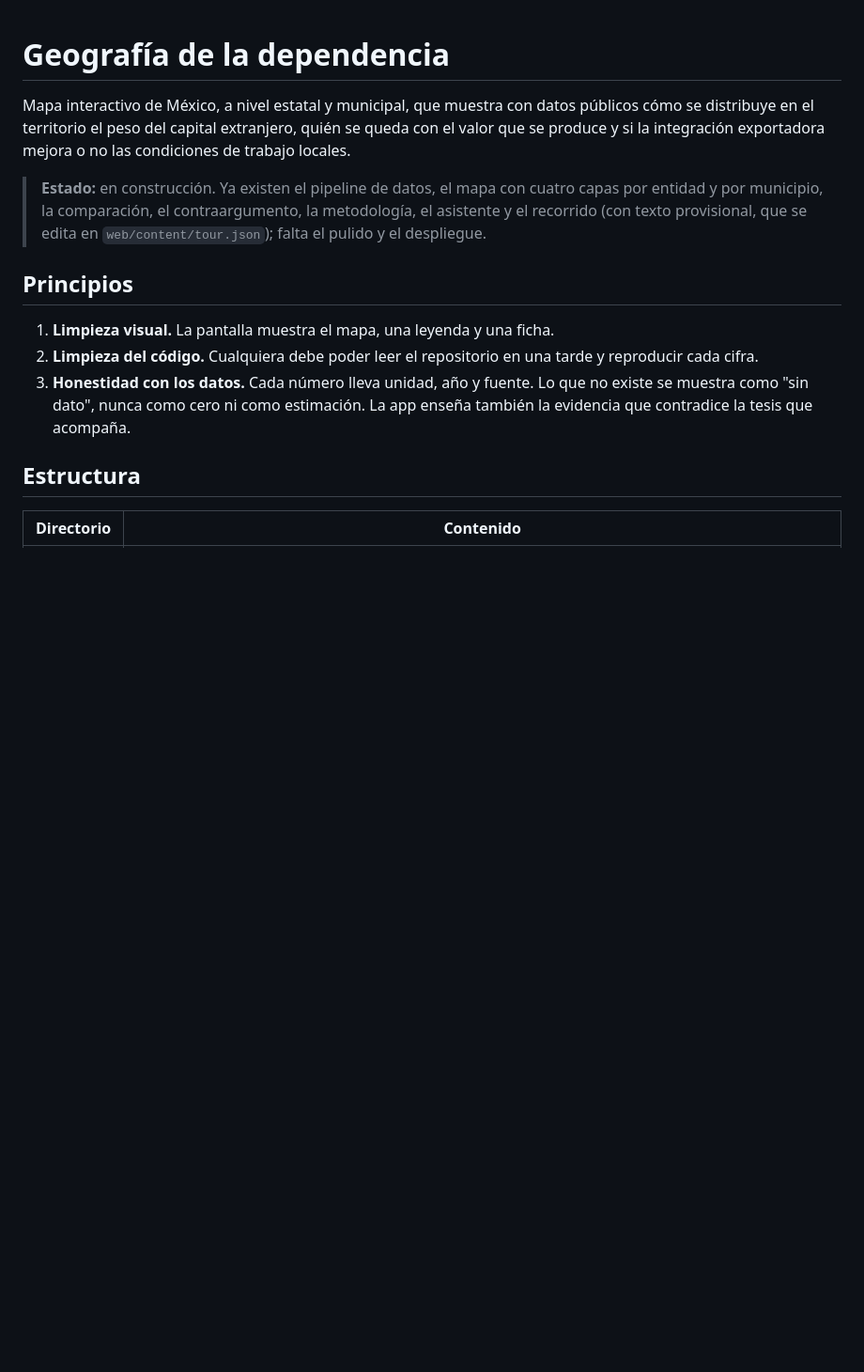
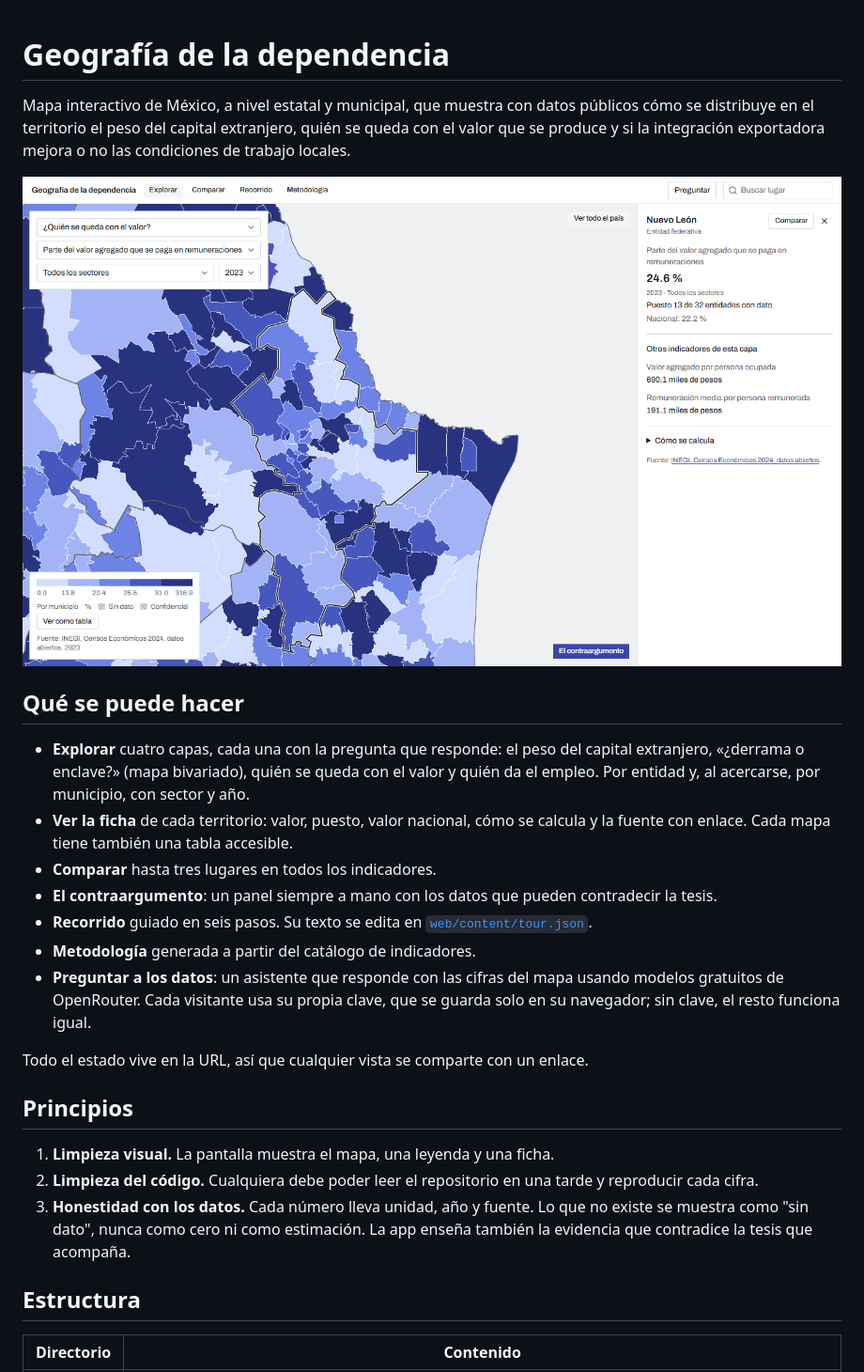
Before and after one commit to javyguz/geografia-de-la-dependencia, a Markdown page: README.md, the part around one of its changes. Shown at 94% size. Drawn GitHub-style; pictures changed too: docs/captura.png (added); blank space fills up the shorter version.

Commit message:
docs: add screenshot, feature list and deploy steps to the README
Co-Authored-By: Claude Opus 5.5 <noreply@anthropic.com>

```diff
--- a/README.md
+++ b/README.md
@@ -2,7 +2,19 @@
 
 Mapa interactivo de México, a nivel estatal y municipal, que muestra con datos públicos cómo se distribuye en el territorio el peso del capital extranjero, quién se queda con el valor que se produce y si la integración exportadora mejora o no las condiciones de trabajo locales.
 
-> **Estado:** en construcción. Ya existen el pipeline de datos, el mapa con cuatro capas por entidad y por municipio, la comparación, el contraargumento, la metodología, el asistente y el recorrido (con texto provisional, que se edita en `web/content/tour.json`); falta el pulido y el despliegue.
+![El mapa en «¿Quién se queda con el valor?», con los municipios de Nuevo León y su ficha](docs/captura.png)
+
+## Qué se puede hacer
+
+- **Explorar** cuatro capas, cada una con la pregunta que responde: el peso del capital extranjero, «¿derrama o enclave?» (mapa bivariado), quién se queda con el valor y quién da el empleo. Por entidad y, al acercarse, por municipio, con sector y año.
+- **Ver la ficha** de cada territorio: valor, puesto, valor nacional, cómo se calcula y la fuente con enlace. Cada mapa tiene también una tabla accesible.
+- **Comparar** hasta tres lugares en todos los indicadores.
+- **El contraargumento**: un panel siempre a mano con los datos que pueden contradecir la tesis.
+- **Recorrido** guiado en seis pasos. Su texto se edita en [`web/content/tour.json`](web/content/tour.json).
+- **Metodología** generada a partir del catálogo de indicadores.
+- **Preguntar a los datos**: un asistente que responde con las cifras del mapa usando modelos gratuitos de OpenRouter. Cada visitante usa su propia clave, que se guarda solo en su navegador; sin clave, el resto funciona igual.
+
+Todo el estado vive en la URL, así que cualquier vista se comparte con un enlace.
 
 ## Principios
 
```
Also changed, not shown: other parts of README.md (+10 -0 lines).
